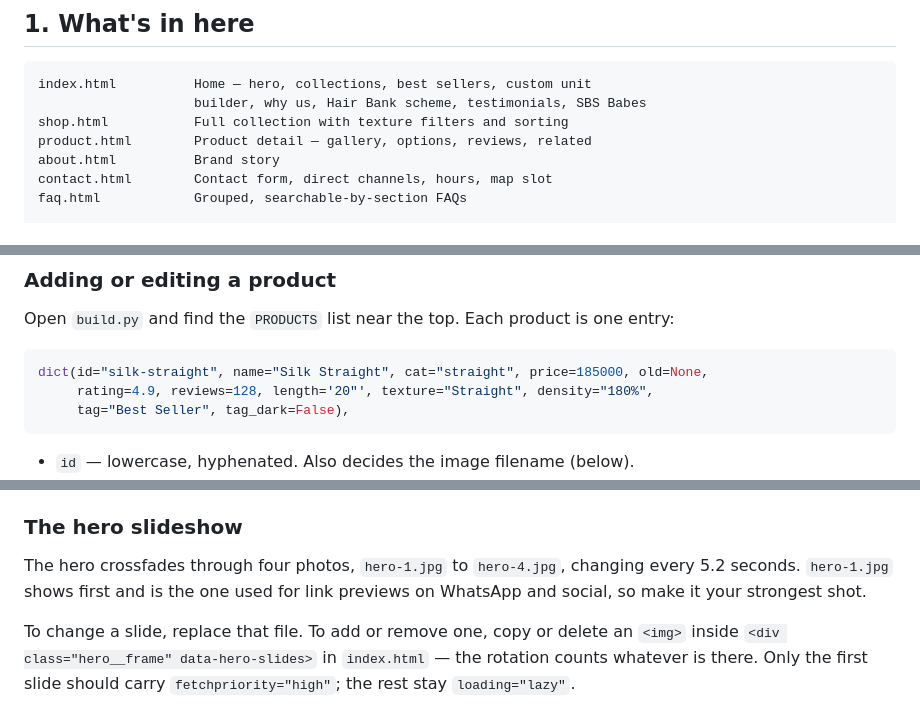
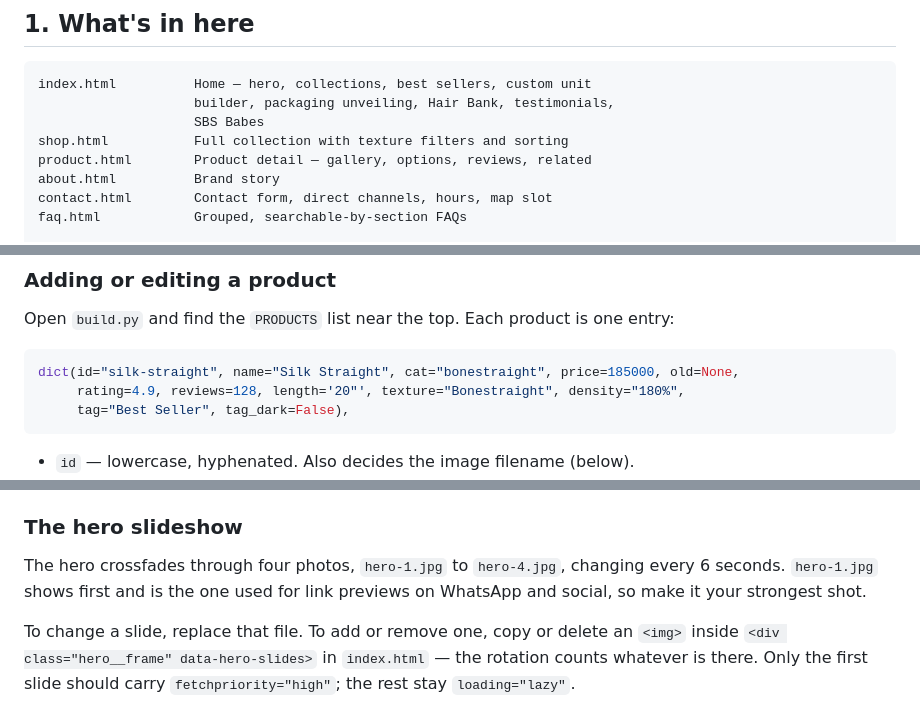
Before and after one commit to tradingxfinity-ship-it/strandsbysise, a Markdown page: README.md, 3 parts joined by grey strips. Drawn GitHub-style.

Commit message:
Correct stale details in the README
The product example still showed cat="straight", the page summary still
listed the removed Why Choose section and omitted the packaging
unveiling, the slideshow interval was documented as 5.2s after it moved
to 6s, and the image count was wrong. All would have misled someone
following the instructions.

Co-Authored-By: Claude Opus 5 <noreply@anthropic.com>

````diff
--- a/README.md
+++ b/README.md
@@ -10,7 +10,8 @@ Open `index.html` in a browser and it works.
 
 ```
 index.html          Home — hero, collections, best sellers, custom unit
-                    builder, why us, Hair Bank scheme, testimonials, SBS Babes
+                    builder, packaging unveiling, Hair Bank, testimonials,
+                    SBS Babes
 shop.html           Full collection with texture filters and sorting
 product.html        Product detail — gallery, options, reviews, related
 about.html          Brand story
@@ -78,8 +79,8 @@ pages. You'll just have to update the header and footer on each one by hand.
 Open `build.py` and find the `PRODUCTS` list near the top. Each product is one entry:
 
 ```python
-dict(id="silk-straight", name="Silk Straight", cat="straight", price=185000, old=None,
-     rating=4.9, reviews=128, length='20"', texture="Straight", density="180%",
+dict(id="silk-straight", name="Silk Straight", cat="bonestraight", price=185000, old=None,
+     rating=4.9, reviews=128, length='20"', texture="Bonestraight", density="180%",
      tag="Best Seller", tag_dark=False),
 ```
 
@@ -100,7 +101,7 @@ uses images `-1` through `-4` for its gallery.
 ### The hero slideshow
 
 The hero crossfades through four photos, `hero-1.jpg` to `hero-4.jpg`, changing every
-5.2 seconds. `hero-1.jpg` shows first and is the one used for link previews on
+6 seconds. `hero-1.jpg` shows first and is the one used for link previews on
 WhatsApp and social, so make it your strongest shot.
 
 To change a slide, replace that file. To add or remove one, copy or delete an `<img>`
````
Also changed, not shown: other parts of README.md (+1 -1 lines).
